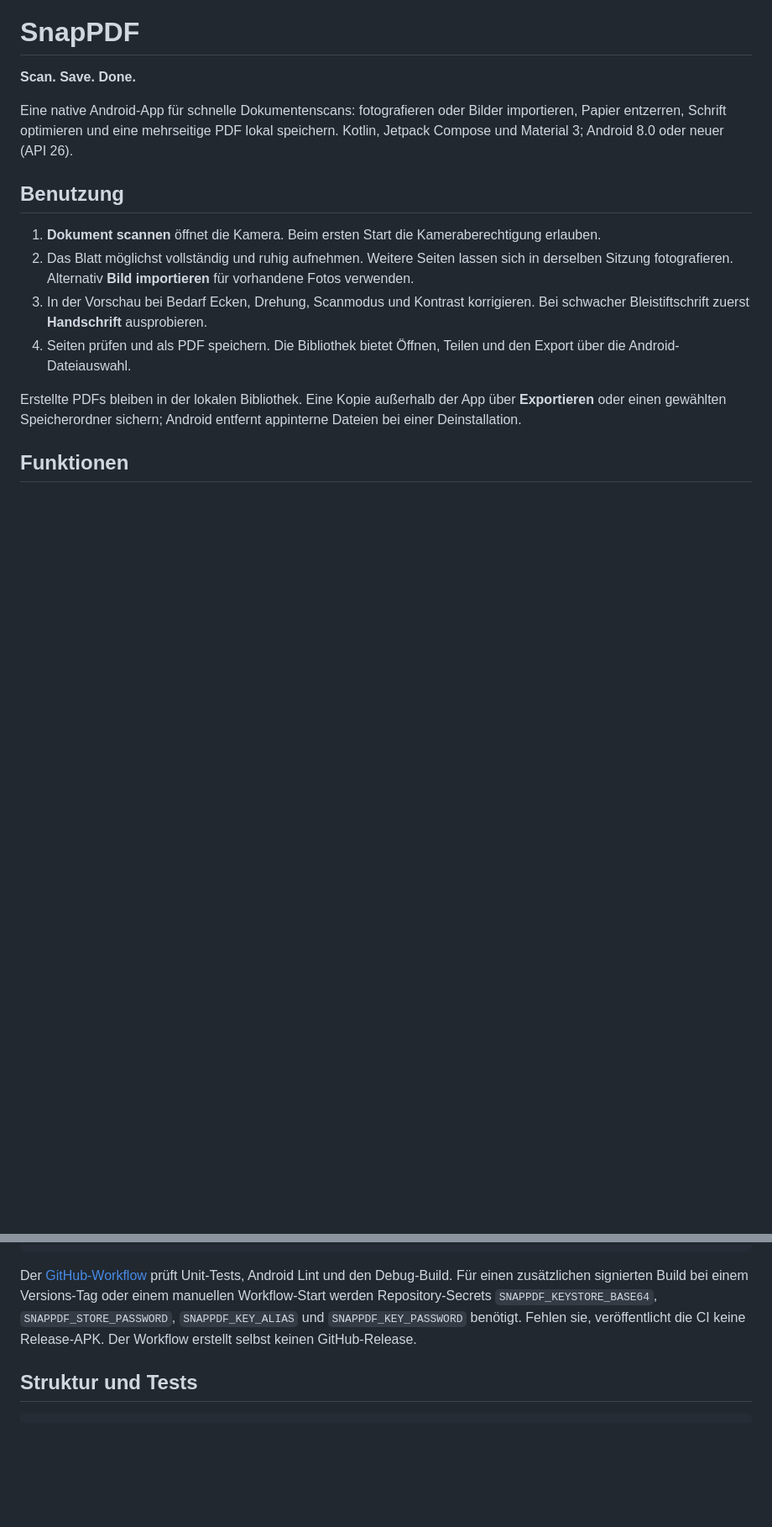
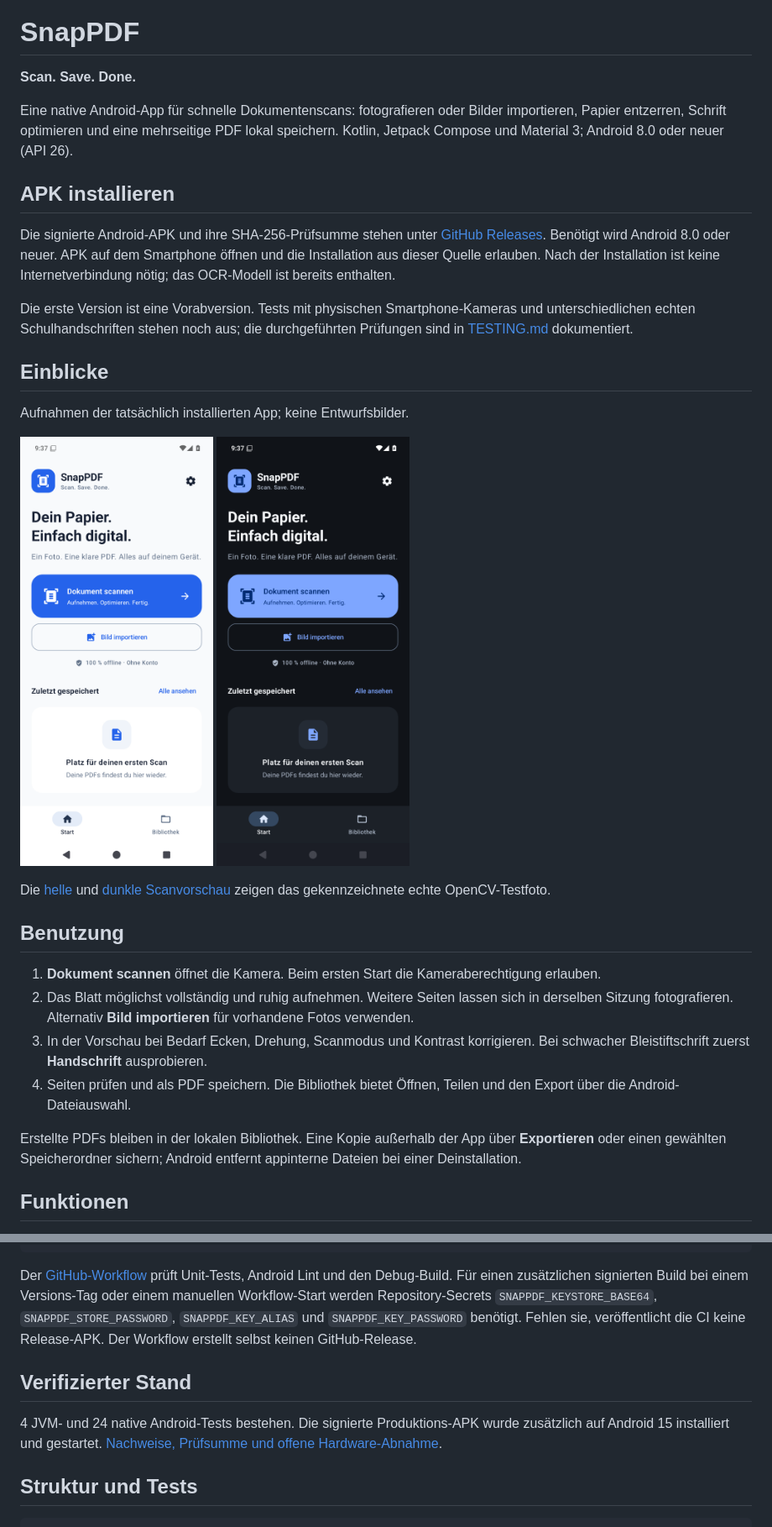
Before and after one commit to lavender1510/SnapPDF, a Markdown page: README.md, 2 parts joined by grey strips. Shown at 84% size. GitHub-like rendering; pictures changed too: docs/screenshots/home-dark.png (added), docs/screenshots/home-light.png (added); blank space fills up the shorter version.

Commit message:
Document verified Android release and actual app screenshots [skip ci]

````diff
--- a/README.md
+++ b/README.md
@@ -3,6 +3,23 @@
 **Scan. Save. Done.**
 
 Eine native Android-App für schnelle Dokumentenscans: fotografieren oder Bilder importieren, Papier entzerren, Schrift optimieren und eine mehrseitige PDF lokal speichern. Kotlin, Jetpack Compose und Material 3; Android 8.0 oder neuer (API 26).
+
+## APK installieren
+
+Die signierte Android-APK und ihre SHA-256-Prüfsumme stehen unter [GitHub Releases](https://github.com/lavender1510/SnapPDF/releases). Benötigt wird Android 8.0 oder neuer. APK auf dem Smartphone öffnen und die Installation aus dieser Quelle erlauben. Nach der Installation ist keine Internetverbindung nötig; das OCR-Modell ist bereits enthalten.
+
+Die erste Version ist eine Vorabversion. Tests mit physischen Smartphone-Kameras und unterschiedlichen echten Schulhandschriften stehen noch aus; die durchgeführten Prüfungen sind in [TESTING.md](docs/TESTING.md) dokumentiert.
+
+## Einblicke
+
+Aufnahmen der tatsächlich installierten App; keine Entwurfsbilder.
+
+<p>
+  <img src="docs/screenshots/home-light.png" alt="SnapPDF Startseite im hellen Design" width="230" />
+  <img src="docs/screenshots/home-dark.png" alt="SnapPDF Startseite im dunklen Design" width="230" />
+</p>
+
+Die [helle](docs/screenshots/editor-real-photo-light.png) und [dunkle Scanvorschau](docs/screenshots/editor-real-photo-dark.png) zeigen das gekennzeichnete echte OpenCV-Testfoto.
 
 ## Benutzung
 
@@ -78,6 +95,10 @@ sha256sum app/build/outputs/apk/release/app-release.apk
 
 Der [GitHub-Workflow](.github/workflows/android.yml) prüft Unit-Tests, Android Lint und den Debug-Build. Für einen zusätzlichen signierten Build bei einem Versions-Tag oder einem manuellen Workflow-Start werden Repository-Secrets `SNAPPDF_KEYSTORE_BASE64`, `SNAPPDF_STORE_PASSWORD`, `SNAPPDF_KEY_ALIAS` und `SNAPPDF_KEY_PASSWORD` benötigt. Fehlen sie, veröffentlicht die CI keine Release-APK. Der Workflow erstellt selbst keinen GitHub-Release.
 
+## Verifizierter Stand
+
+4 JVM- und 24 native Android-Tests bestehen. Die signierte Produktions-APK wurde zusätzlich auf Android 15 installiert und gestartet. [Nachweise, Prüfsumme und offene Hardware-Abnahme](docs/VERIFICATION.md).
+
 ## Struktur und Tests
 
 ```text
````
Also changed, not shown: docs/RELEASE_NOTES.md (+9 -2 lines), docs/TESTING.md (+7 -2 lines), docs/VERIFICATION.md (added, +44 -0 lines), docs/screenshots/editor-real-photo-dark.png (added), docs/screenshots/editor-real-photo-light.png (added).
